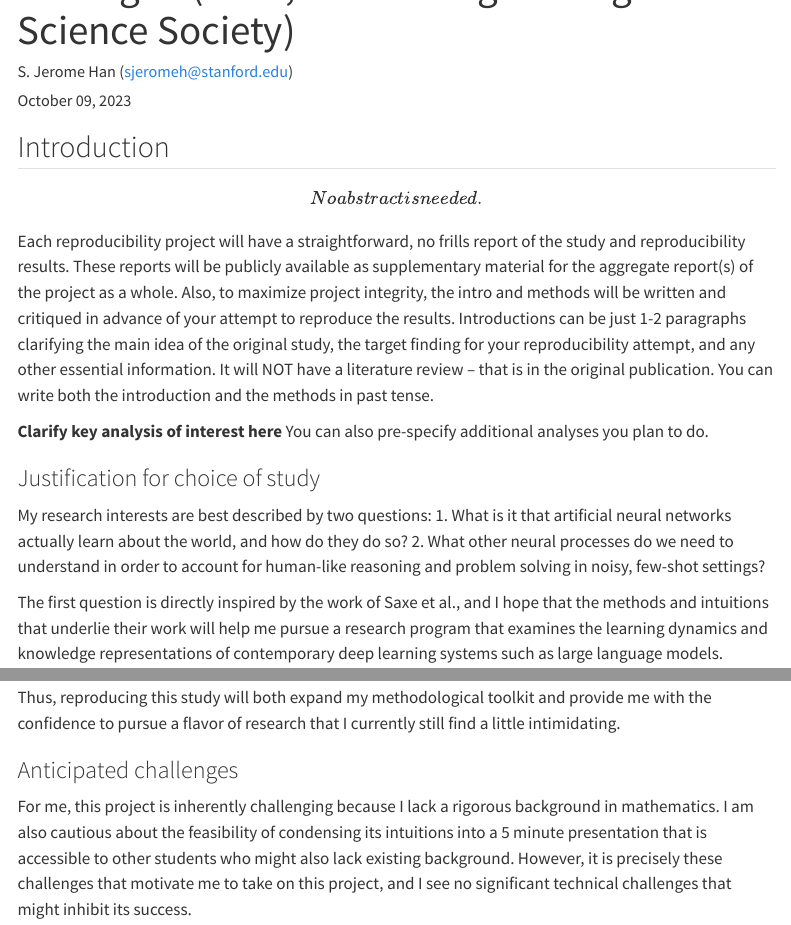
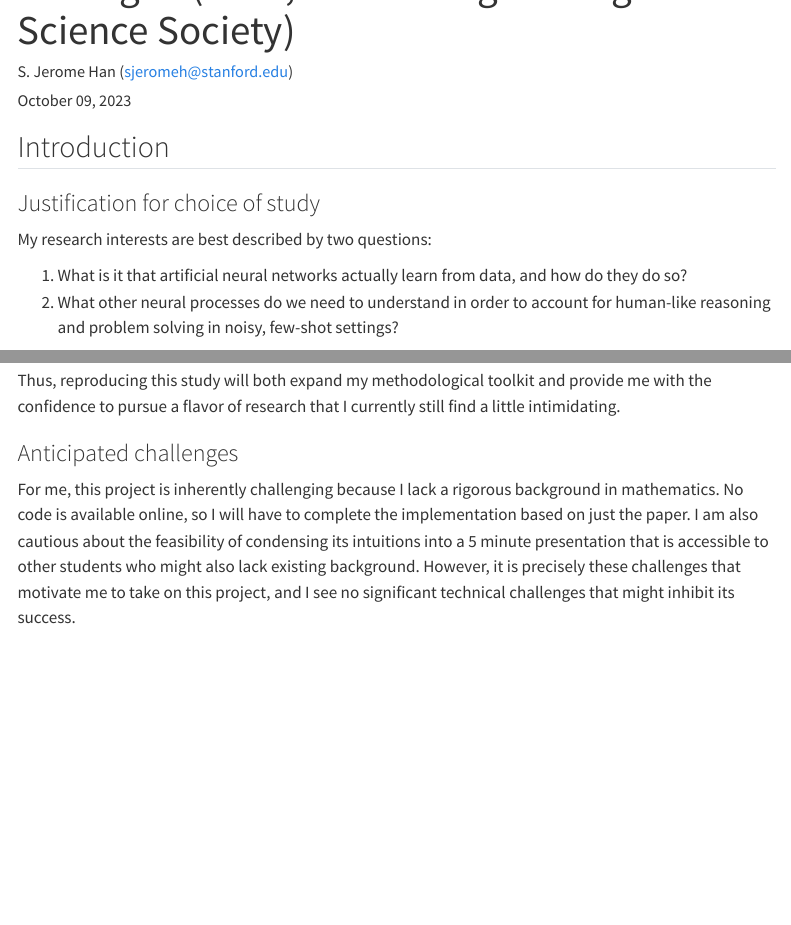
Before and after one commit to psych251/saxe2013, a Quarto document (writeup/Reproducibility Report Template.qmd): the page in a window 1100 px wide, from 100 px down, and a second part further down, joined at a grey line. Rendered offline with R 4.5, knitr and Pandoc in place of Quarto, with nearby package versions; menus at the side of the page are left out.

Commit message:
update intro...?

```diff
--- a/writeup/Reproducibility Report Template.qmd
+++ b/writeup/Reproducibility Report Template.qmd
@@ -12,14 +12,11 @@ format:
 
 ## Introduction
 
-\[No abstract is needed.\] Each reproducibility project will have a straightforward, no frills report of the study and reproducibility results. These reports will be publicly available as supplementary material for the aggregate report(s) of the project as a whole. Also, to maximize project integrity, the intro and methods will be written and critiqued in advance of your attempt to reproduce the results. Introductions can be just 1-2 paragraphs clarifying the main idea of the original study, the target finding for your reproducibility attempt, and any other essential information. It will NOT have a literature review -- that is in the original publication. You can write both the introduction and the methods in past tense.
-
-**Clarify key analysis of interest here** You can also pre-specify additional analyses you plan to do.
-
 ### Justification for choice of study
 
 My research interests are best described by two questions:
-1. What is it that artificial neural networks actually learn about the world, and how do they do so?
+
+1. What is it that artificial neural networks actually learn from data, and how do they do so?
 2. What other neural processes do we need to understand in order to account for human-like reasoning and problem solving in noisy, few-shot settings?
 
 The first question is directly inspired by the work of Saxe et al., and I hope that the methods and intuitions that underlie their work will help me pursue a research program that examines the learning dynamics and knowledge representations of contemporary deep learning systems such as large language models.
@@ -28,10 +25,9 @@ The second question requires an intimate familiarity with neural network theory.
 
 Thus, reproducing this study will both expand my methodological toolkit and provide me with the confidence to pursue a flavor of research that I currently still find a little intimidating.
 
-
 ### Anticipated challenges
 
-For me, this project is inherently challenging because I lack a rigorous background in mathematics. I am also cautious about the feasibility of condensing its intuitions into a 5 minute presentation that is accessible to other students who might also lack existing background. However, it is precisely these challenges that motivate me to take on this project, and I see no significant technical challenges that might inhibit its success.
+For me, this project is inherently challenging because I lack a rigorous background in mathematics. No code is available online, so I will have to complete the implementation based on just the paper. I am also cautious about the feasibility of condensing its intuitions into a 5 minute presentation that is accessible to other students who might also lack existing background. However, it is precisely these challenges that motivate me to take on this project, and I see no significant technical challenges that might inhibit its success.
 
 ### Links
 
```
